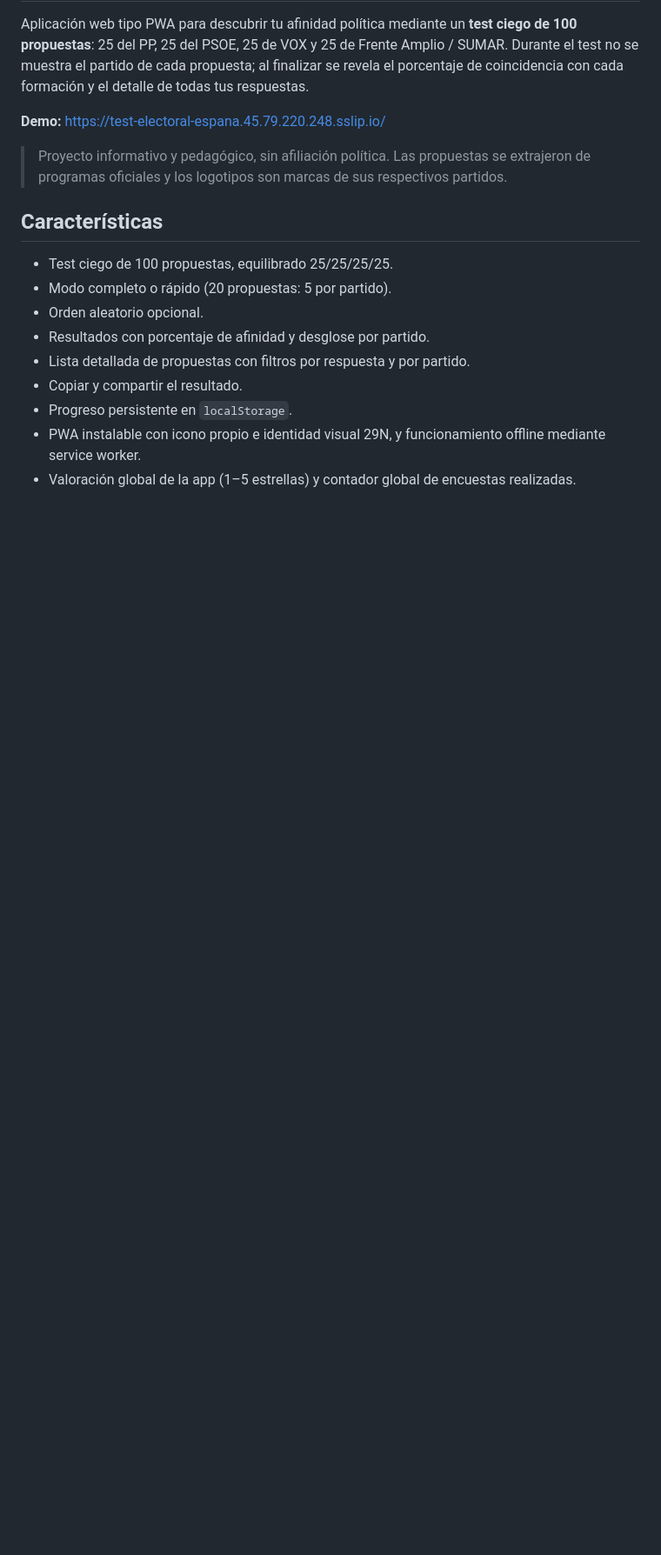
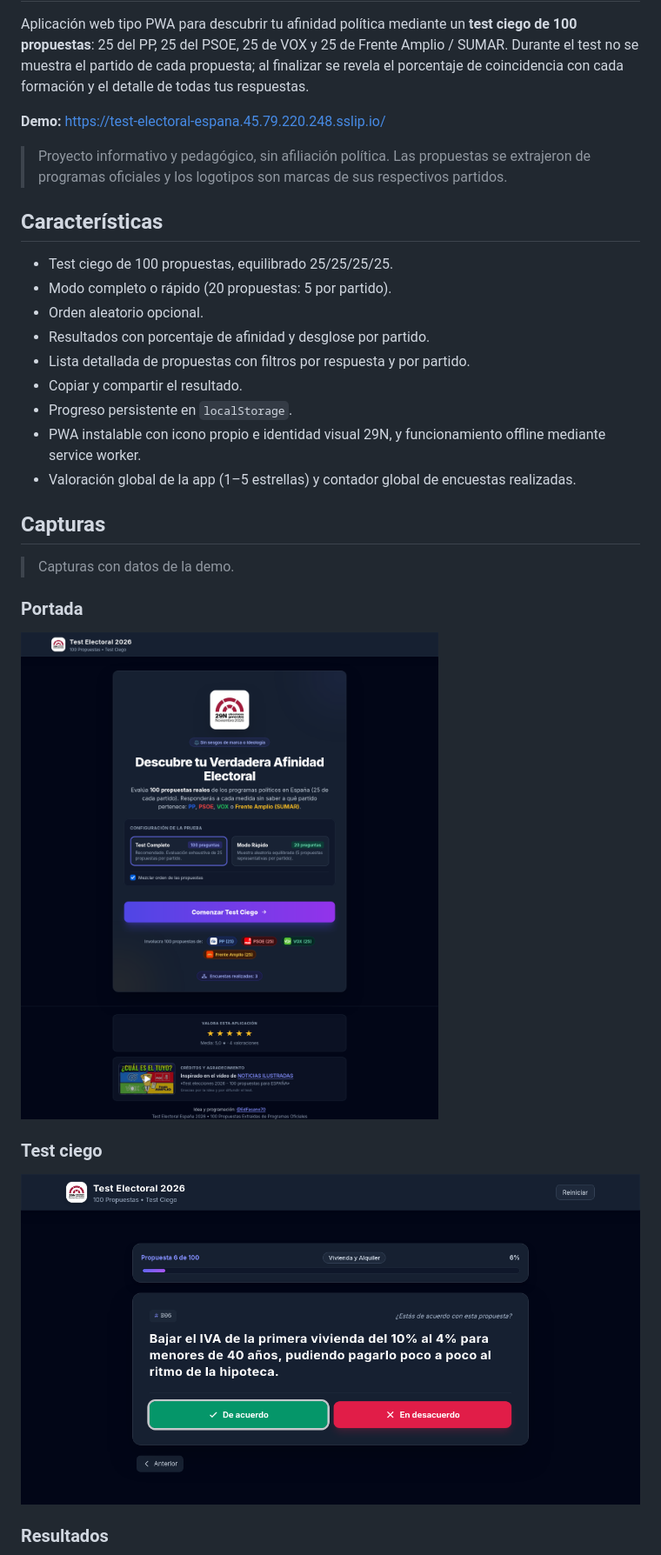
Before and after one commit to edfasano70/test-electoral-espana, a Markdown page: README.md, the part around one of its changes. Shown at 87% size. Rendered like a GitHub page; pictures changed too: assets/screenshots/portada.png (added), assets/screenshots/test.png (added); blank space fills up the shorter version.

Commit message:
Añade capturas de pantalla al README

```diff
--- a/README.md
+++ b/README.md
@@ -17,3 +17,18 @@ Aplicación web tipo PWA para descubrir tu afinidad política mediante un **test
 - Progreso persistente en `localStorage`.
 - PWA instalable con icono propio e identidad visual 29N, y funcionamiento offline mediante service worker.
 - Valoración global de la app (1–5 estrellas) y contador global de encuestas realizadas.
+
+## Capturas
+
+> Capturas con datos de la demo.
+
+### Portada
+
+![Portada de Test Electoral España 2026](assets/screenshots/portada.png)
+
+### Test ciego
+
+![Pantalla del test ciego con una propuesta y los botones de acuerdo y desacuerdo](assets/screenshots/test.png)
+
+### Resultados
+
```
Also changed, not shown: other parts of README.md (+12 -1 lines), AGENTS.md (+1 -0 lines), assets/screenshots/desglose.png (added), assets/screenshots/resultados.png (added).
